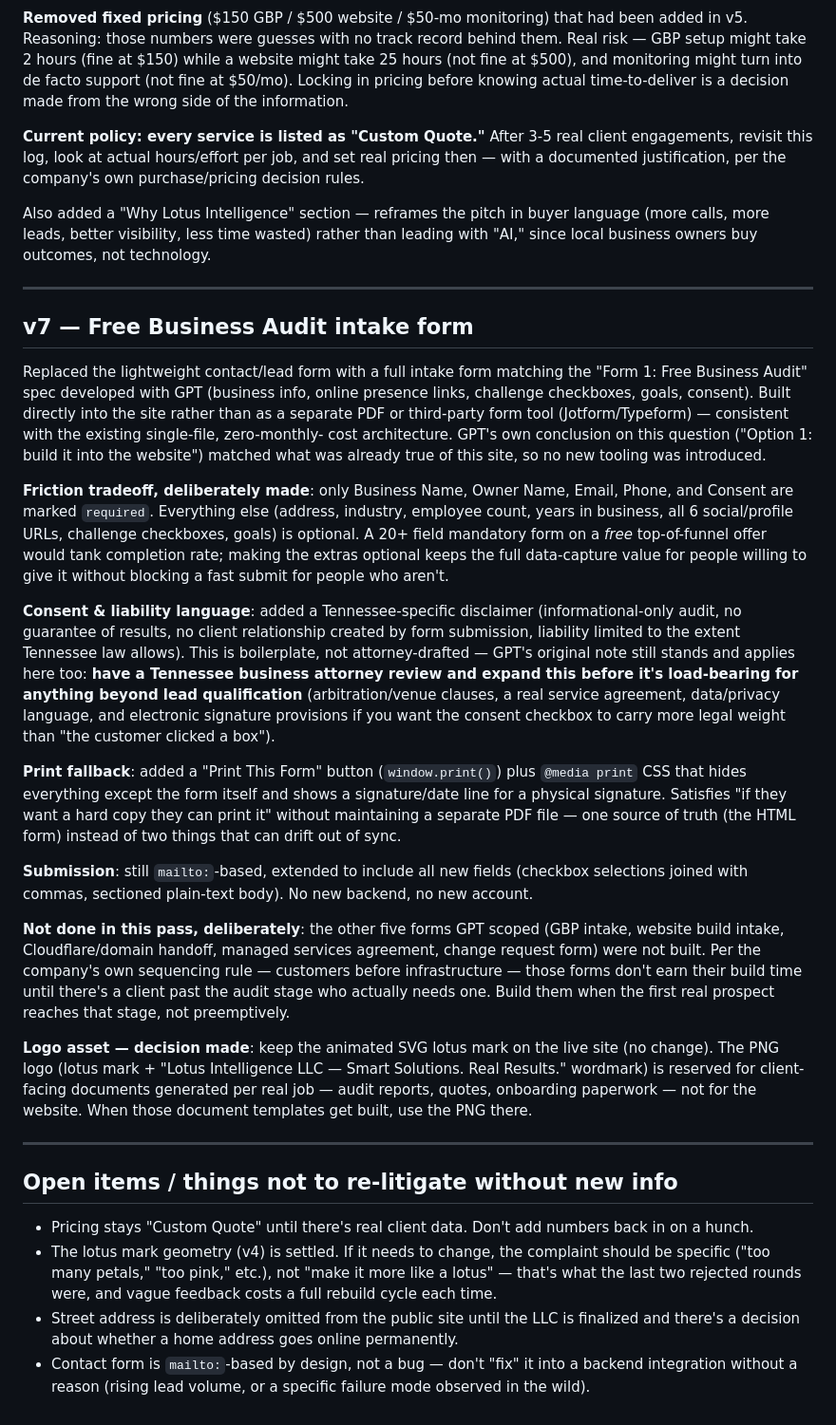
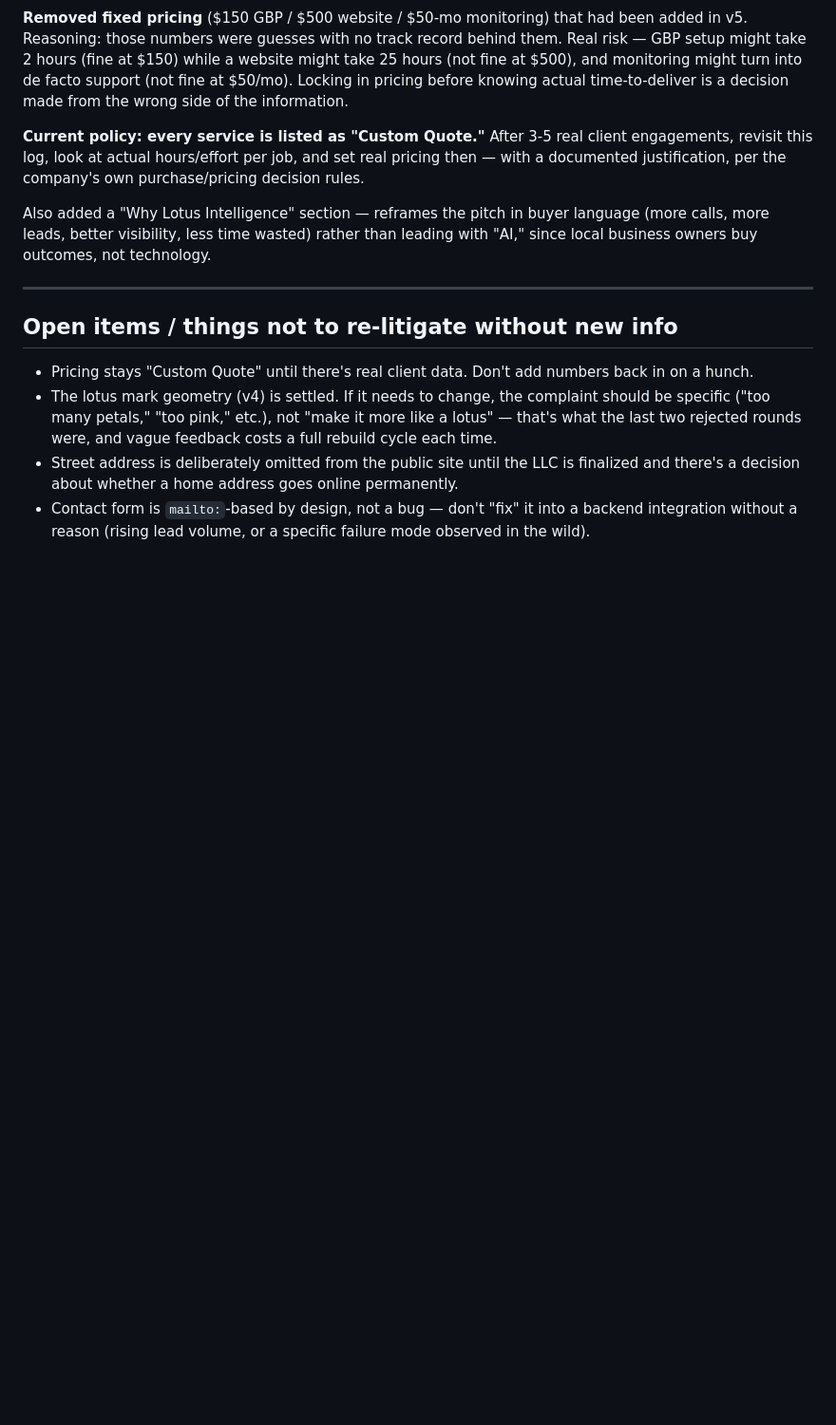
Before and after one commit to McDEE1311/lotus-site, a Markdown page: BUILD_LOG.md, the part around the change. Shown at 95% size. Drawn GitHub-style; blank space fills up the shorter version.

```diff
--- a/BUILD_LOG.md
+++ b/BUILD_LOG.md
@@ -89,62 +89,6 @@ technology.
 
 ---
 
-## v7 — Free Business Audit intake form
-
-Replaced the lightweight contact/lead form with a full intake form matching
-the "Form 1: Free Business Audit" spec developed with GPT (business info,
-online presence links, challenge checkboxes, goals, consent). Built directly
-into the site rather than as a separate PDF or third-party form tool
-(Jotform/Typeform) — consistent with the existing single-file, zero-monthly-
-cost architecture. GPT's own conclusion on this question ("Option 1: build
-it into the website") matched what was already true of this site, so no new
-tooling was introduced.
-
-**Friction tradeoff, deliberately made**: only Business Name, Owner Name,
-Email, Phone, and Consent are marked `required`. Everything else (address,
-industry, employee count, years in business, all 6 social/profile URLs,
-challenge checkboxes, goals) is optional. A 20+ field mandatory form on a
-*free* top-of-funnel offer would tank completion rate; making the extras
-optional keeps the full data-capture value for people willing to give it
-without blocking a fast submit for people who aren't.
-
-**Consent & liability language**: added a Tennessee-specific disclaimer
-(informational-only audit, no guarantee of results, no client relationship
-created by form submission, liability limited to the extent Tennessee law
-allows). This is boilerplate, not attorney-drafted — GPT's original note
-still stands and applies here too: **have a Tennessee business attorney
-review and expand this before it's load-bearing for anything beyond lead
-qualification** (arbitration/venue clauses, a real service agreement,
-data/privacy language, and electronic signature provisions if you want the
-consent checkbox to carry more legal weight than "the customer clicked a
-box").
-
-**Print fallback**: added a "Print This Form" button (`window.print()`) plus
-`@media print` CSS that hides everything except the form itself and shows a
-signature/date line for a physical signature. Satisfies "if they want a hard
-copy they can print it" without maintaining a separate PDF file — one source
-of truth (the HTML form) instead of two things that can drift out of sync.
-
-**Submission**: still `mailto:`-based, extended to include all new fields
-(checkbox selections joined with commas, sectioned plain-text body). No new
-backend, no new account.
-
-**Not done in this pass, deliberately**: the other five forms GPT scoped
-(GBP intake, website build intake, Cloudflare/domain handoff, managed
-services agreement, change request form) were not built. Per the company's
-own sequencing rule — customers before infrastructure — those forms don't
-earn their build time until there's a client past the audit stage who
-actually needs one. Build them when the first real prospect reaches that
-stage, not preemptively.
-
-**Logo asset — decision made**: keep the animated SVG lotus mark on the live
-site (no change). The PNG logo (lotus mark + "Lotus Intelligence LLC — Smart
-Solutions. Real Results." wordmark) is reserved for client-facing documents
-generated per real job — audit reports, quotes, onboarding paperwork — not
-for the website. When those document templates get built, use the PNG there.
-
----
-
 ## Open items / things not to re-litigate without new info
 
 - Pricing stays "Custom Quote" until there's real client data. Don't add
```
